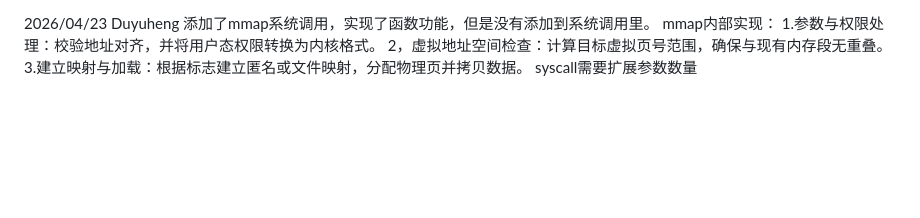
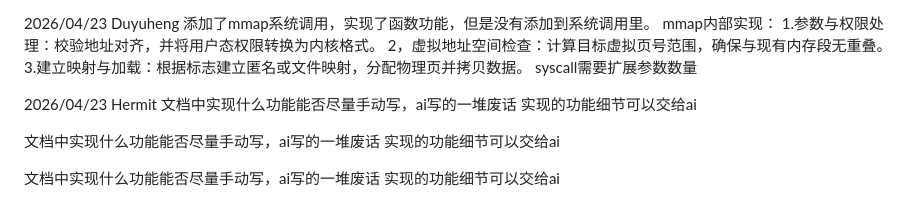
Before and after one commit to Hermit127/ScintillaOS, a Markdown page: documents/worklog.md, the part around the change. GitHub-like rendering; blank space fills up the shorter version.

Commit message:
新增文档填写要求

```diff
--- a/documents/worklog.md
+++ b/documents/worklog.md
@@ -77,3 +77,15 @@ mmap内部实现：
 2，虚拟地址空间检查：计算目标虚拟页号范围，确保与现有内存段无重叠。
 3.建立映射与加载：根据标志建立匿名或文件映射，分配物理页并拷贝数据。
 syscall需要扩展参数数量
+
+
+
+2026/04/23 Hermit
+文档中实现什么功能能否尽量手动写，ai写的一堆废话
+实现的功能细节可以交给ai
+
+文档中实现什么功能能否尽量手动写，ai写的一堆废话
+实现的功能细节可以交给ai
+
+文档中实现什么功能能否尽量手动写，ai写的一堆废话
+实现的功能细节可以交给ai
```
